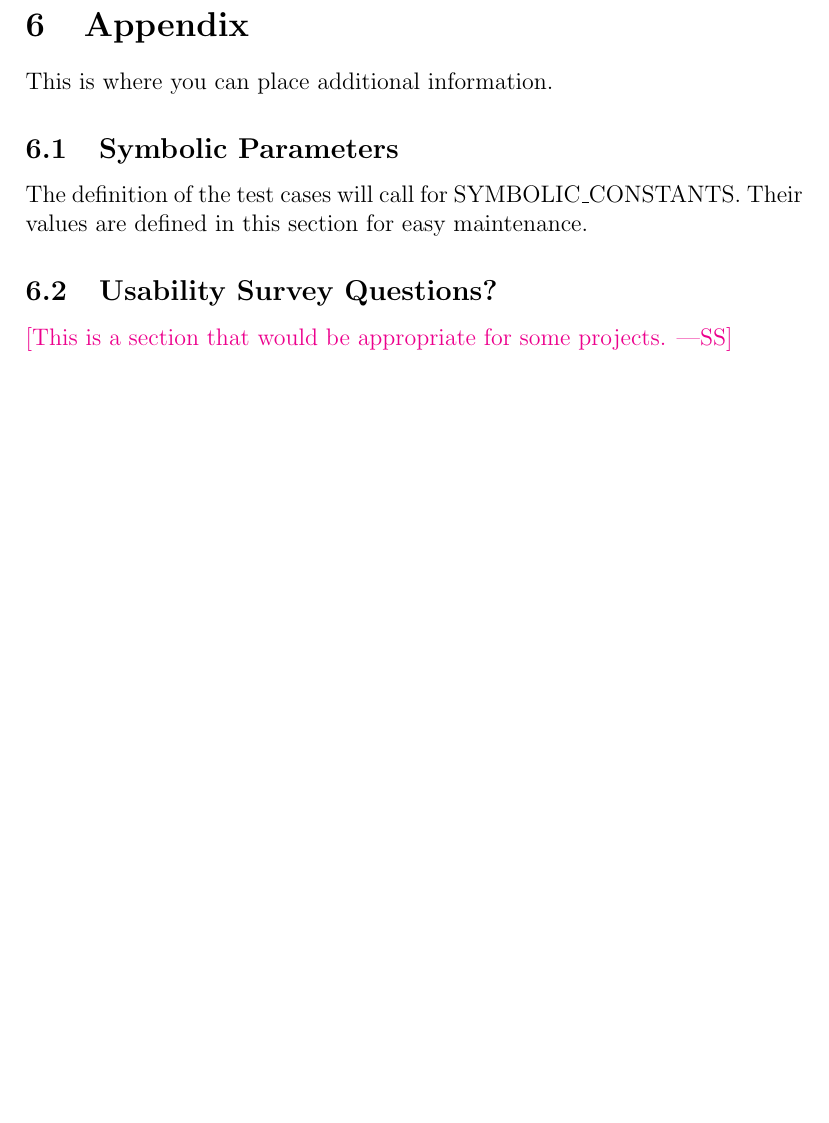
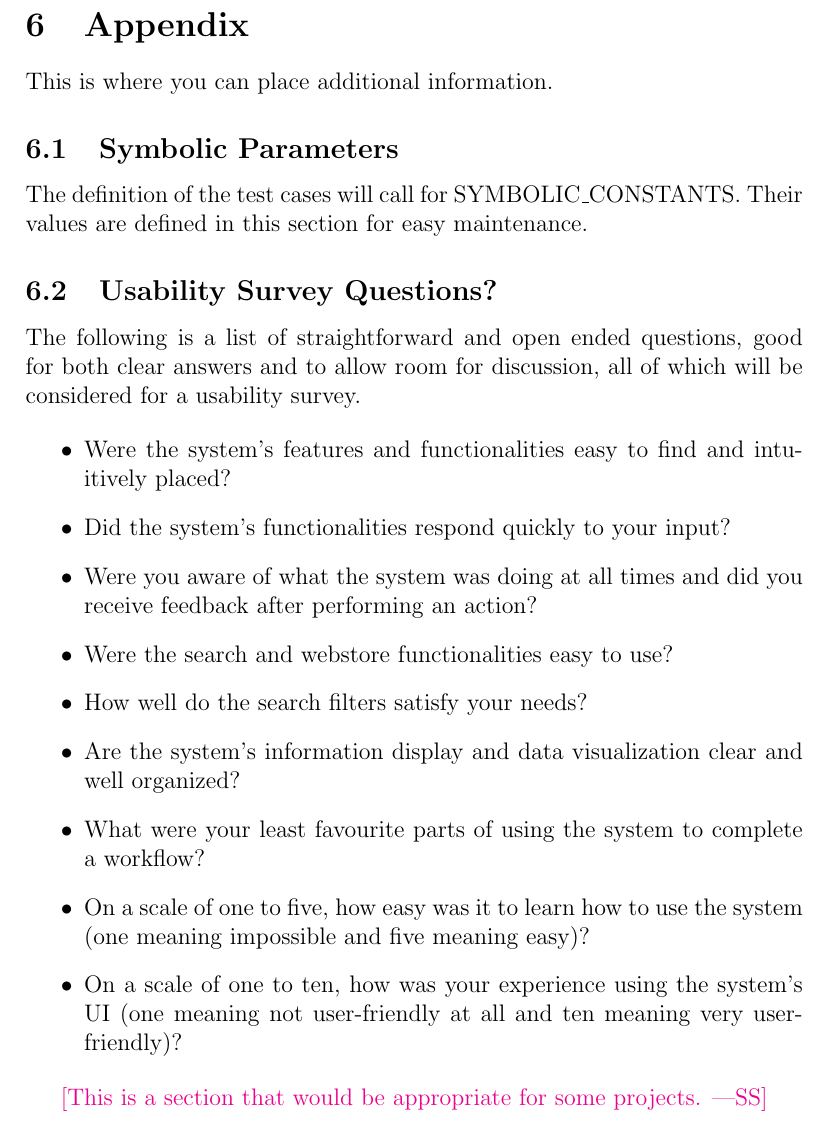
Before and after one commit to NathanPerry11/OCD-Rat-Infrastructure, a LaTeX document (docs/VnVPlan/VnVPlan.tex): part of page 32 of 33, cut so that both start at the same text, the shorter picture padded with empty space. Compiled offline with pdfLaTeX.

Commit message:
Added 6.2 Usability Survey Questions

```diff
--- a/docs/VnVPlan/VnVPlan.tex
+++ b/docs/VnVPlan/VnVPlan.tex
@@ -874,6 +874,22 @@ Their values are defined in this section for easy maintenance.
 
 \subsection{Usability Survey Questions?}
 
+\par{The following is a list of straightforward and open ended questions, good for both clear answers and to allow room for discussion,
+all of which will be considered for a usability survey.}
+
+\begin{itemize}
+  \item{Were the system's features and functionalities easy to find and intuitively placed?}
+  \item{Did the system's functionalities respond quickly to your input?}
+  \item{Were you aware of what the system was doing at all times and did you receive feedback after performing an action?}
+  \item{Were the search and webstore functionalities easy to use?}
+  \item{How well do the search filters satisfy your needs?}
+  \item{Are the system's information display and data visualization clear and well organized?}
+  \item{What were your least favourite parts of using the system to complete a workflow?}
+  \item{On a scale of one to five, how easy was it to learn how to use the system (one meaning impossible and five meaning easy)?}
+  \item{On a scale of one to ten, how was your experience using the system's UI (one meaning not user-friendly at all and ten meaning very
+  user-friendly)?}
+\end{itemize}
+
 \wss{This is a section that would be appropriate for some projects.}
 
 \newpage{}
```
Also changed, not shown: docs/VnVPlan/VnVPlan.pdf.
